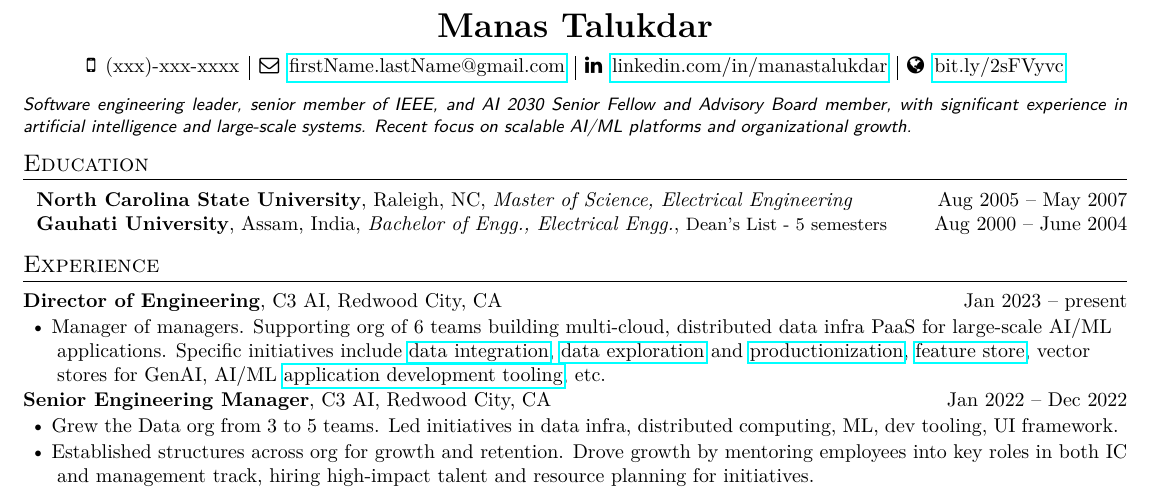
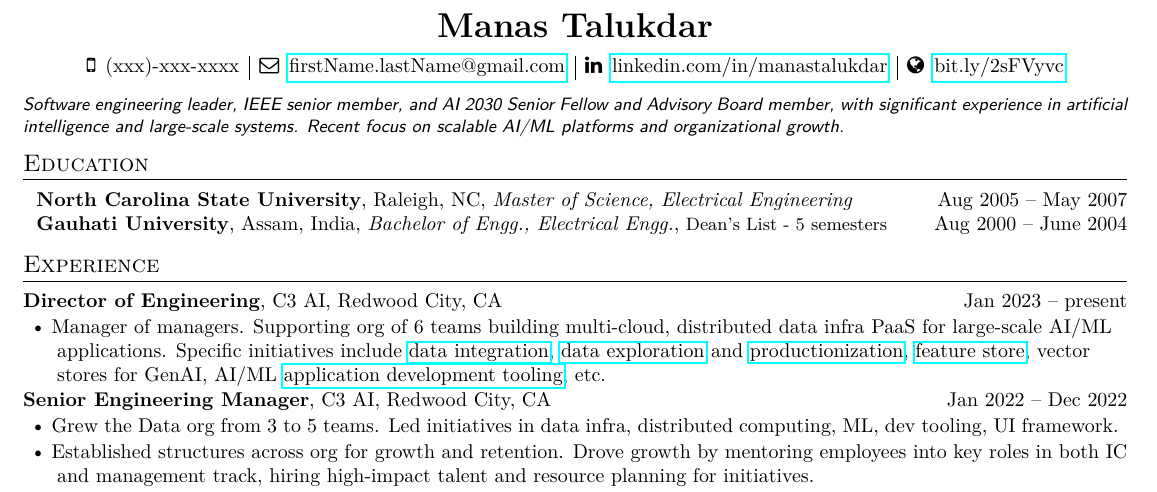
Before and after one commit to manastalukdar/resume-cv, a LaTeX document (latex/ManasTalukdar.tex, which reads latex/Summary_common.tex): part of the page, cut so that both start at the same text. Compiled offline with pdfLaTeX.

Commit message:
Minor update

```diff
--- a/latex/Summary_common.tex
+++ b/latex/Summary_common.tex
@@ -1,3 +1,3 @@
 {\fontfamily{lmss}\selectfont
-	\begin{justify}\textit{Software engineering leader, senior member of IEEE, and AI 2030 Senior Fellow and Advisory Board member, with significant experience in artificial intelligence and large-scale systems. Recent focus on scalable AI/ML platforms and organizational growth.}\end{justify}
+	\begin{justify}\textit{Software engineering leader, IEEE senior member, and AI 2030 Senior Fellow and Advisory Board member, with significant experience in artificial intelligence and large-scale systems. Recent focus on scalable AI/ML platforms and organizational growth.}\end{justify}
 }
```
